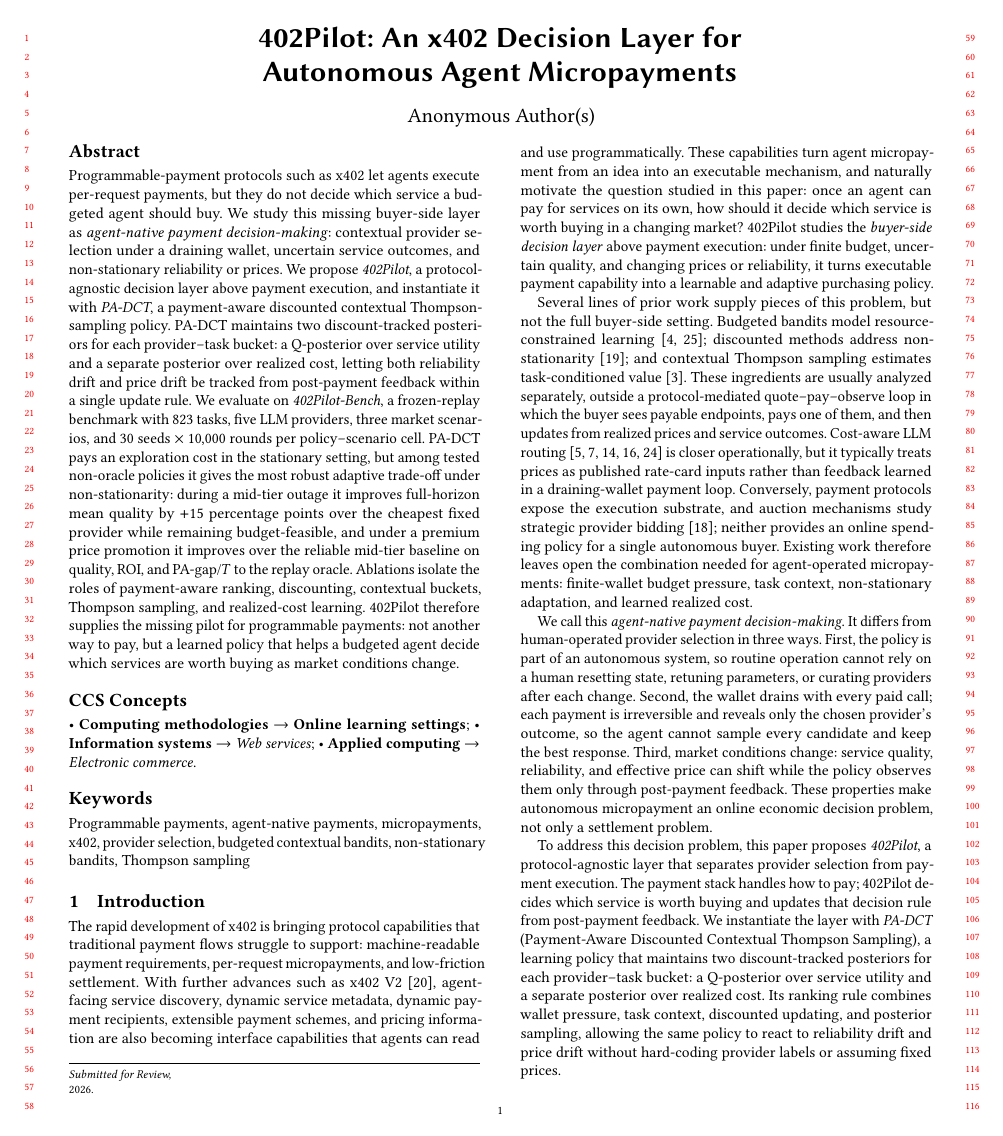
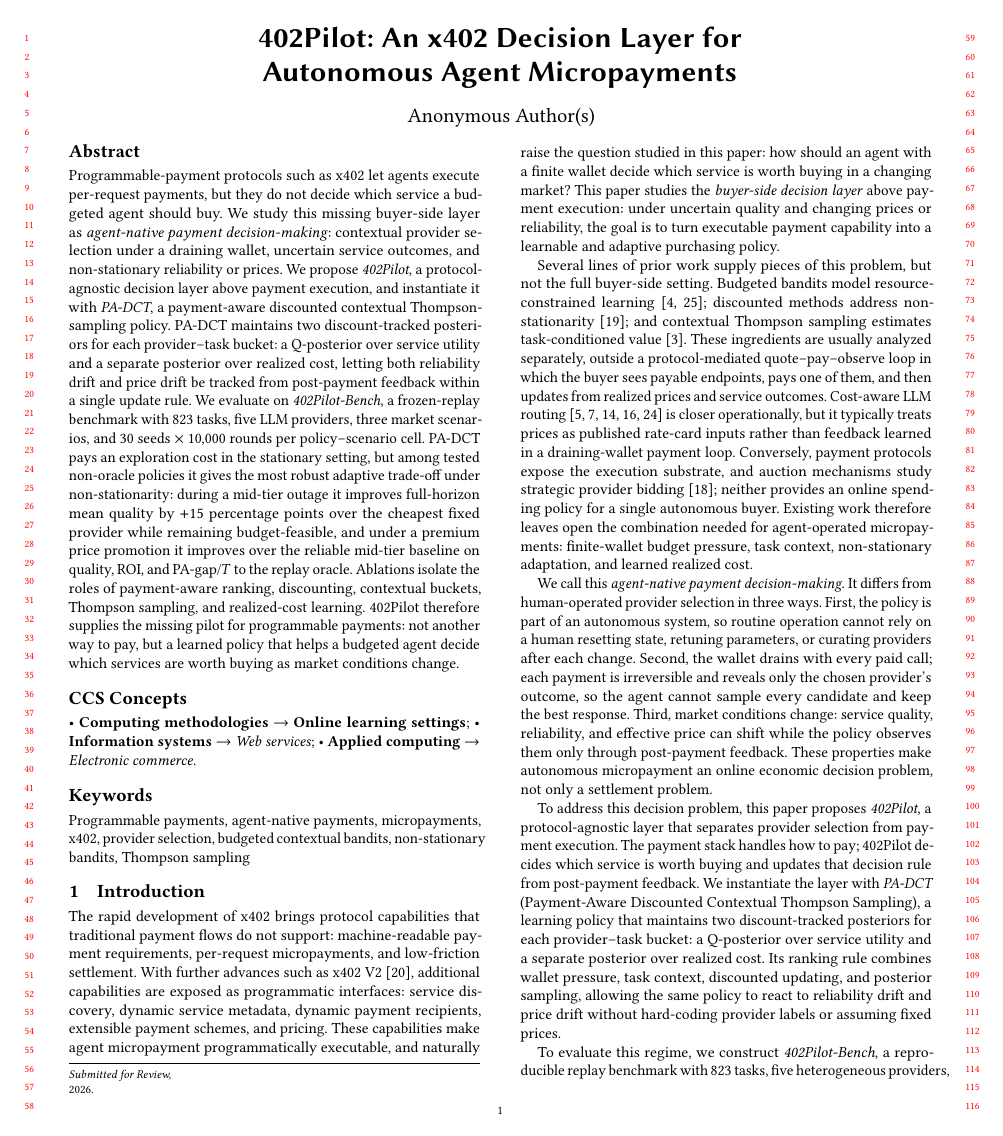
Before and after one commit to MCCodeAI/402Pilot, a LaTeX paper (paper/main.tex, which reads paper/sections/01_introduction.tex): page 1 of 18. Compiled offline with pdfLaTeX.

Commit message:
Tighten x402 motivation in introduction

```diff
--- a/paper/sections/01_introduction.tex
+++ b/paper/sections/01_introduction.tex
@@ -1,7 +1,7 @@
 \section{Introduction}
 \label{sec:intro}
 
-The rapid development of x402 is bringing protocol capabilities that traditional payment flows struggle to support: machine-readable payment requirements, per-request micropayments, and low-friction settlement. With further advances such as x402 V2~\citep{coinbase2025x402v2}, agent-facing service discovery, dynamic service metadata, dynamic payment recipients, extensible payment schemes, and pricing information are also becoming interface capabilities that agents can read and use programmatically. These capabilities turn agent micropayment from an idea into an executable mechanism, and naturally motivate the question studied in this paper: once an agent can pay for services on its own, how should it decide which service is worth buying in a changing market? 402Pilot studies the \emph{buyer-side decision layer} above payment execution: under finite budget, uncertain quality, and changing prices or reliability, it turns executable payment capability into a learnable and adaptive purchasing policy.
+The rapid development of x402 brings protocol capabilities that traditional payment flows do not support: machine-readable payment requirements, per-request micropayments, and low-friction settlement. With further advances such as x402 V2~\citep{coinbase2025x402v2}, additional capabilities are exposed as programmatic interfaces: service discovery, dynamic service metadata, dynamic payment recipients, extensible payment schemes, and pricing. These capabilities make agent micropayment programmatically executable, and naturally raise the question studied in this paper: how should an agent with a finite wallet decide which service is worth buying in a changing market? This paper studies the \emph{buyer-side decision layer} above payment execution: under uncertain quality and changing prices or reliability, the goal is to turn executable payment capability into a learnable and adaptive purchasing policy.
 
 Several lines of prior work supply pieces of this problem, but not the full buyer-side setting. Budgeted bandits model resource-constrained learning~\citep{xia2015bts,badanidiyuru2018bandits}; discounted methods address non-stationarity~\citep{qi2023dsts}; and contextual Thompson sampling estimates task-conditioned value~\citep{agrawal2013contextualts}. These ingredients are usually analyzed separately, outside a protocol-mediated quote--pay--observe loop in which the buyer sees payable endpoints, pays one of them, and then updates from realized prices and service outcomes. Cost-aware LLM routing~\citep{chen2023frugalgpt,ong2024routellm,ding2024hybridllm,mixllm2024,llmbandit2025} is closer operationally, but it typically treats prices as published rate-card inputs rather than feedback learned in a draining-wallet payment loop. Conversely, payment protocols expose the execution substrate, and auction mechanisms study strategic provider bidding~\citep{patra2026reverseauction}; neither provides an online spending policy for a single autonomous buyer. Existing work therefore leaves open the combination needed for agent-operated micropayments: finite-wallet budget pressure, task context, non-stationary adaptation, and learned realized cost.
 
```
